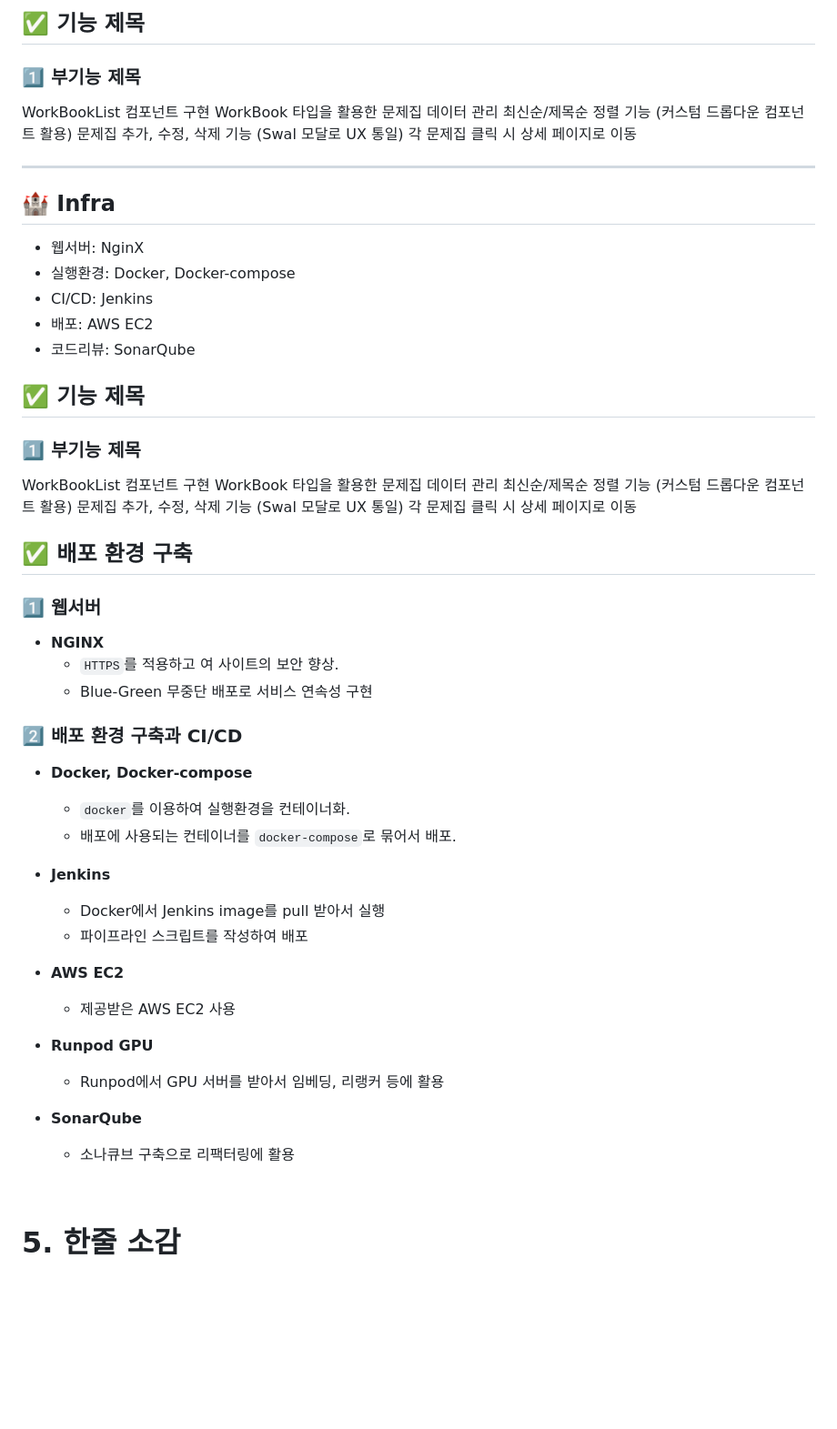
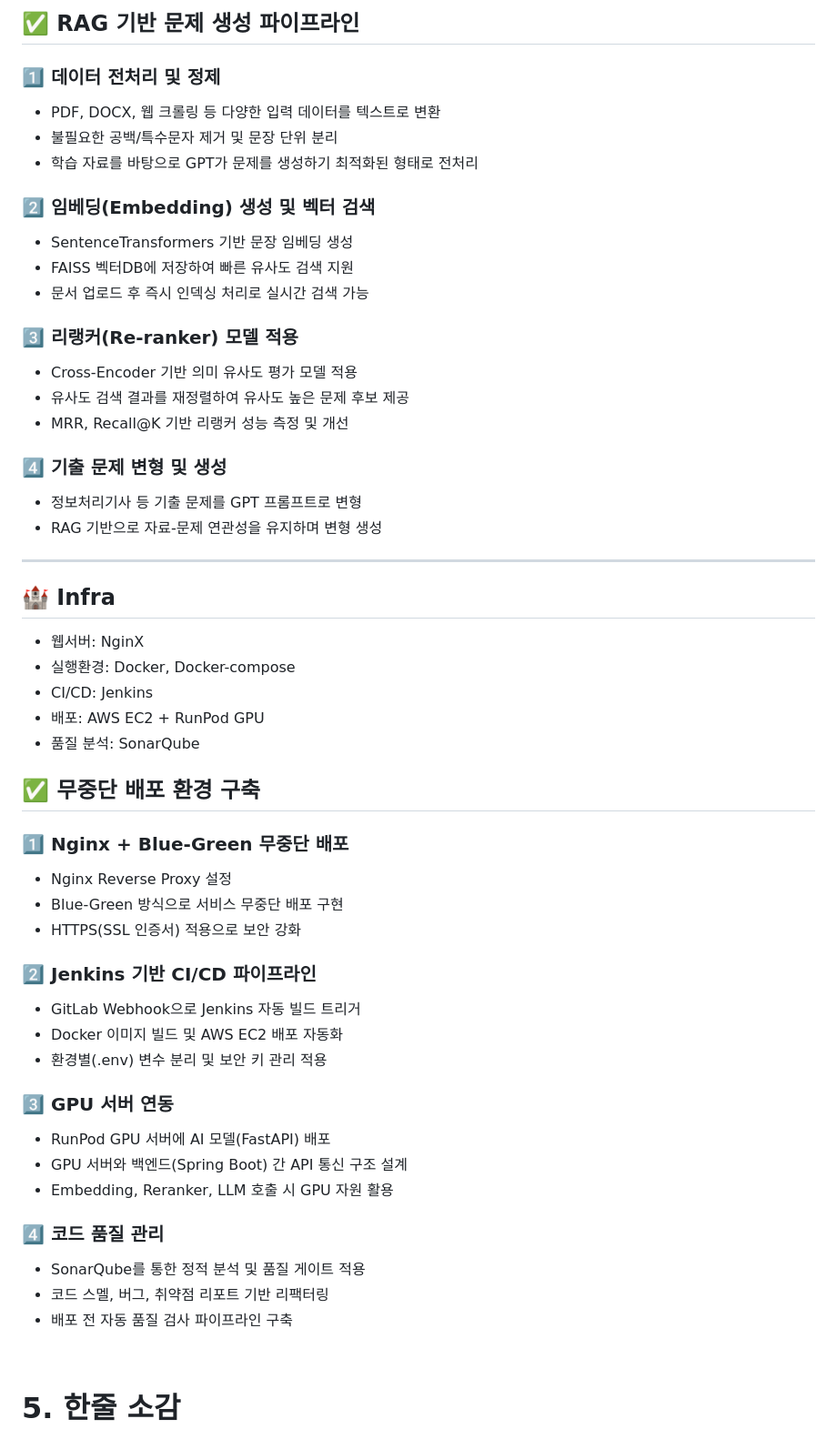
Before and after one commit to choihyunman/Qgen, a Markdown page: README.md, the part around one of its changes. Shown at 91% size. Drawn GitHub-style; blank space fills up the shorter version.

Commit message:
📚 Docs: 리드미에서 AI 및 인프라 섹션 상세화
- RAG 기반 문제 생성 파이프라인 단계별 설명 추가
- 데이터 전처리, 임베딩 생성, 리랭커 적용, 기출 변형 프로세스 구체화
- 무중단 배포, Jenkins CI/CD, GPU 서버 연동, 코드 품질 관리 내용 보강

```diff
--- a/README.md
+++ b/README.md
@@ -420,51 +430,52 @@ WorkBookController/Service/Repository 구현
 
-## ✅ 기능 제목
-### 1️⃣ 부기능 제목
-WorkBookList 컴포넌트 구현
-WorkBook 타입을 활용한 문제집 데이터 관리
-최신순/제목순 정렬 기능 (커스텀 드롭다운 컴포넌트 활용)
-문제집 추가, 수정, 삭제 기능 (Swal 모달로 UX 통일)
-각 문제집 클릭 시 상세 페이지로 이동
+## ✅ RAG 기반 문제 생성 파이프라인
+### 1️⃣ 데이터 전처리 및 정제
+- PDF, DOCX, 웹 크롤링 등 다양한 입력 데이터를 텍스트로 변환
+- 불필요한 공백/특수문자 제거 및 문장 단위 분리
+- 학습 자료를 바탕으로 GPT가 문제를 생성하기 최적화된 형태로 전처리
+
+### 2️⃣ 임베딩(Embedding) 생성 및 벡터 검색
+- SentenceTransformers 기반 문장 임베딩 생성
+- FAISS 벡터DB에 저장하여 빠른 유사도 검색 지원
+- 문서 업로드 후 즉시 인덱싱 처리로 실시간 검색 가능
+
+### 3️⃣ 리랭커(Re-ranker) 모델 적용
+- Cross-Encoder 기반 의미 유사도 평가 모델 적용
+- 유사도 검색 결과를 재정렬하여 유사도 높은 문제 후보 제공
+- MRR, Recall@K 기반 리랭커 성능 측정 및 개선
+
+### 4️⃣ 기출 문제 변형 및 생성
+- 정보처리기사 등 기출 문제를 GPT 프롬프트로 변형
+- RAG 기반으로 자료-문제 연관성을 유지하며 변형 생성
 
 ---
 ## 🏰 Infra
 - 웹서버: NginX
 - 실행환경: Docker, Docker-compose
 - CI/CD: Jenkins
-- 배포: AWS EC2
-- 코드리뷰: SonarQube
+- 배포: AWS EC2 + RunPod GPU
+- 품질 분석: SonarQube
 
-## ✅ 기능 제목
-### 1️⃣ 부기능 제목
-WorkBookList 컴포넌트 구현
-WorkBook 타입을 활용한 문제집 데이터 관리
-최신순/제목순 정렬 기능 (커스텀 드롭다운 컴포넌트 활용)
-문제집 추가, 수정, 삭제 기능 (Swal 모달로 UX 통일)
-각 문제집 클릭 시 상세 페이지로 이동
+## ✅ 무중단 배포 환경 구축
+### 1️⃣ Nginx + Blue-Green 무중단 배포
+- Nginx Reverse Proxy 설정
+- Blue-Green 방식으로 서비스 무중단 배포 구현
+- HTTPS(SSL 인증서) 적용으로 보안 강화
 
-## ✅ 배포 환경 구축
-### 1️⃣ 웹서버
-- **NGINX**
-  - `HTTPS`를 적용하고 여 사이트의 보안 향상.
-  - Blue-Green 무중단 배포로 서비스 연속성 구현
+### 2️⃣ Jenkins 기반 CI/CD 파이프라인
+- GitLab Webhook으로 Jenkins 자동 빌드 트리거
+- Docker 이미지 빌드 및 AWS EC2 배포 자동화
+- 환경별(.env) 변수 분리 및 보안 키 관리 적용
 
-### 2️⃣ 배포 환경 구축과 CI/CD
-- **Docker, Docker-compose**
-  - `docker`를 이용하여 실행환경을 컨테이너화.
-  - 배포에 사용되는 컨테이너를 `docker-compose`로 묶어서 배포.
+### 3️⃣ GPU 서버 연동
+- RunPod GPU 서버에 AI 모델(FastAPI) 배포
+- GPU 서버와 백엔드(Spring Boot) 간 API 통신 구조 설계
+- Embedding, Reranker, LLM 호출 시 GPU 자원 활용
 
-- **Jenkins**
-  - Docker에서 Jenkins image를 pull 받아서 실행
-  - 파이프라인 스크립트를 작성하여 배포
-
-- **AWS EC2**
-  - 제공받은 AWS EC2 사용
-
-- **Runpod GPU**
-  - Runpod에서 GPU 서버를 받아서 임베딩, 리랭커 등에 활용
-
-- **SonarQube**
-  - 소나큐브 구축으로 리팩터링에 활용
+### 4️⃣ 코드 품질 관리
+- SonarQube를 통한 정적 분석 및 품질 게이트 적용
+- 코드 스멜, 버그, 취약점 리포트 기반 리팩터링
+- 배포 전 자동 품질 검사 파이프라인 구축
 
 <br>
 
```
Also changed, not shown: other parts of README.md (+21 -11 lines).
